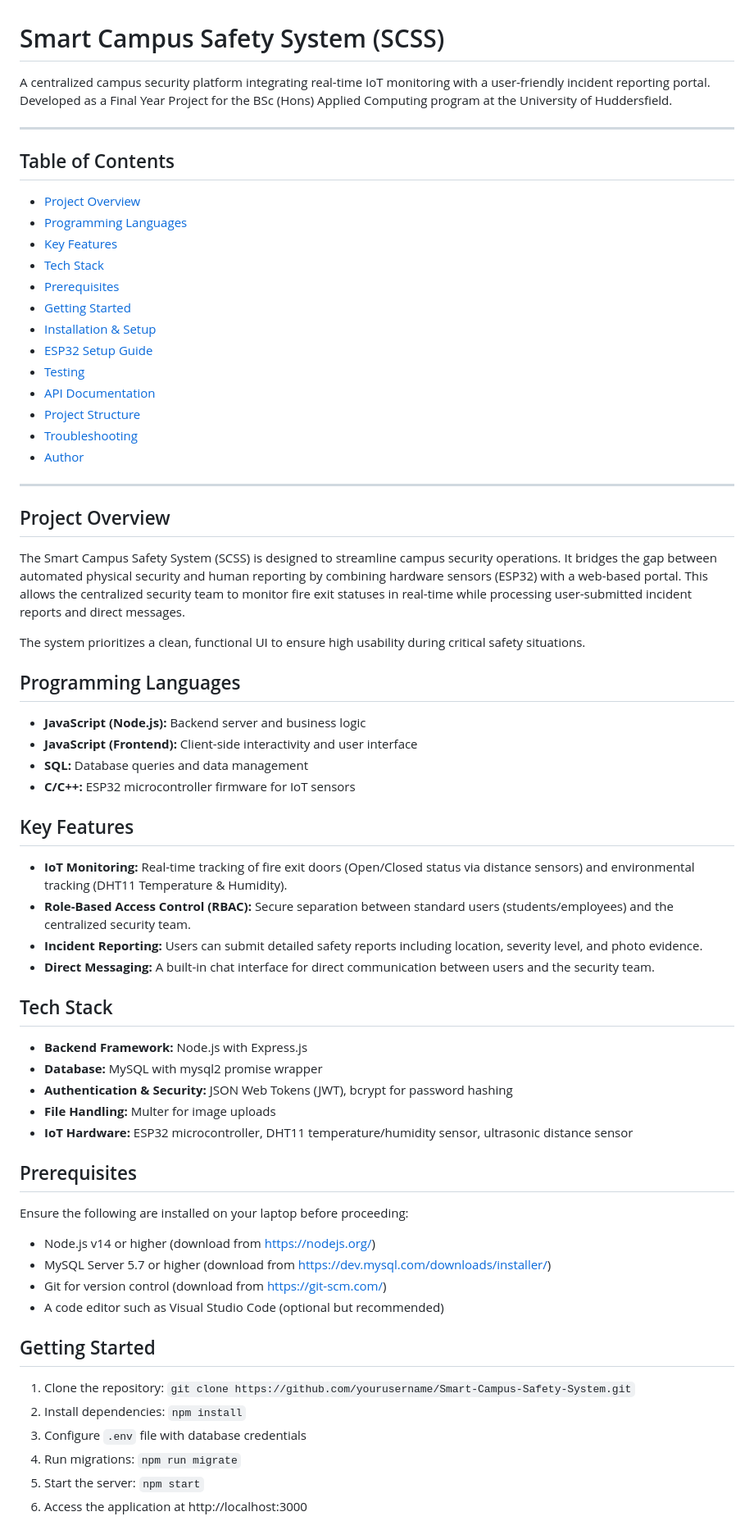
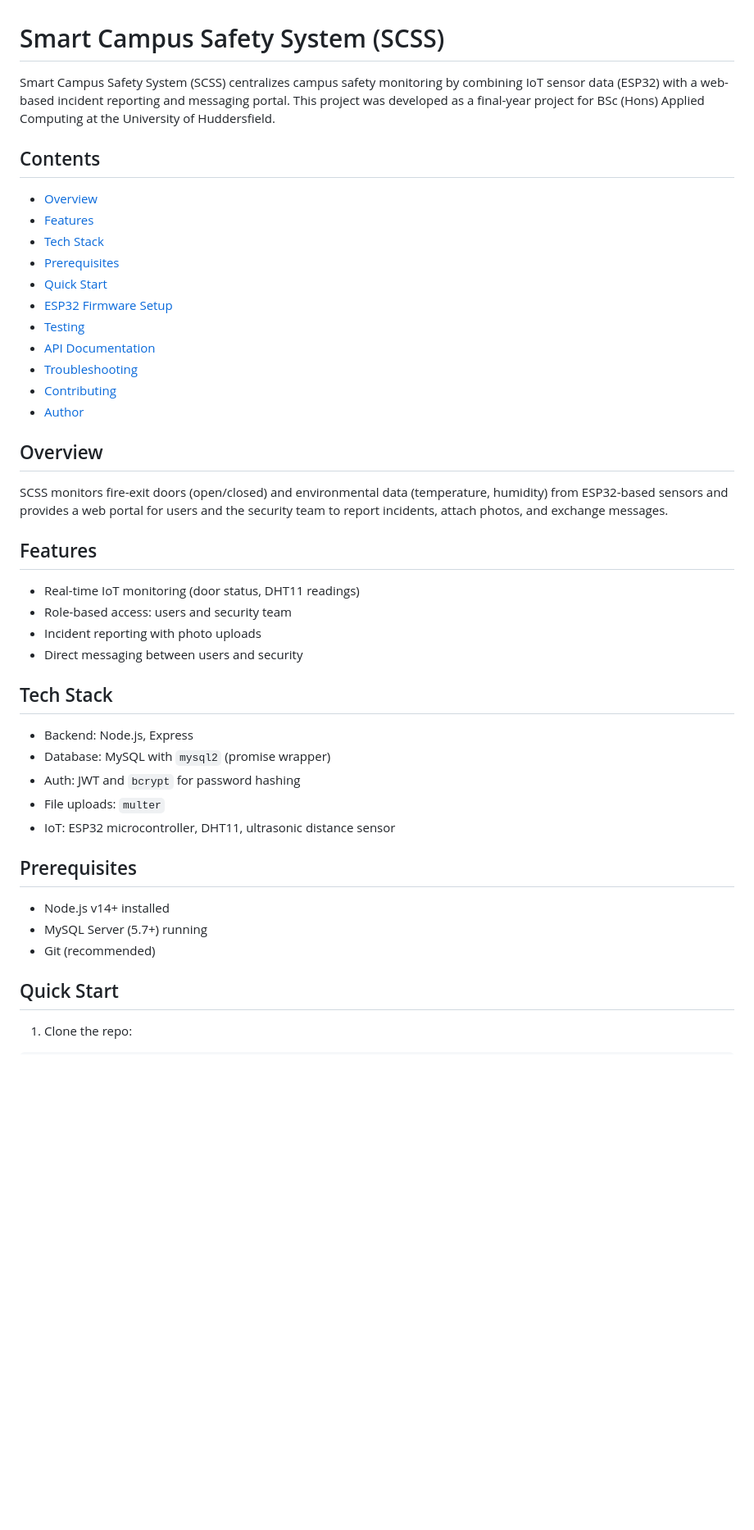
Before and after one commit to fa-iizii/Smart-Campus-Safety-System, a Markdown page: README.md, the part around one of its changes. Shown at 82% size. Rendered like a GitHub page; blank space fills up the shorter version.

Commit message:
docs: Revise README for clarity and structure: update project overview, table of contents, and quick start instructions

```diff
--- a/README.md
+++ b/README.md
@@ -1,62 +1,41 @@
 # Smart Campus Safety System (SCSS)
 
-A centralized campus security platform integrating real-time IoT monitoring with a user-friendly incident reporting portal. Developed as a Final Year Project for the BSc (Hons) Applied Computing program at the University of Huddersfield.
+Smart Campus Safety System (SCSS) centralizes campus safety monitoring by combining IoT sensor data (ESP32) with a web-based incident reporting and messaging portal. This project was developed as a final-year project for BSc (Hons) Applied Computing at the University of Huddersfield.
 
----
-
-## Table of Contents
-- [Project Overview](#project-overview)
-- [Programming Languages](#programming-languages)
-- [Key Features](#key-features)
+## Contents
+- [Overview](#overview)
+- [Features](#features)
 - [Tech Stack](#tech-stack)
 - [Prerequisites](#prerequisites)
-- [Getting Started](#getting-started)
-- [Installation & Setup](#installation--setup)
-- [ESP32 Setup Guide](#esp32-setup-guide)
+- [Quick Start](#quick-start)
+- [ESP32 Firmware Setup](#esp32-firmware-setup)
 - [Testing](#testing)
 - [API Documentation](#api-documentation)
-- [Project Structure](#project-structure)
 - [Troubleshooting](#troubleshooting)
+- [Contributing](#contributing)
 - [Author](#author)
 
----
+## Overview
+SCSS monitors fire-exit doors (open/closed) and environmental data (temperature, humidity) from ESP32-based sensors and provides a web portal for users and the security team to report incidents, attach photos, and exchange messages.
 
-## Project Overview
-The Smart Campus Safety System (SCSS) is designed to streamline campus security operations. It bridges the gap between automated physical security and human reporting by combining hardware sensors (ESP32) with a web-based portal. This allows the centralized security team to monitor fire exit statuses in real-time while processing user-submitted incident reports and direct messages.
-
-The system prioritizes a clean, functional UI to ensure high usability during critical safety situations.
-
-## Programming Languages
-- **JavaScript (Node.js):** Backend server and business logic
-- **JavaScript (Frontend):** Client-side interactivity and user interface
-- **SQL:** Database queries and data management
-- **C/C++:** ESP32 microcontroller firmware for IoT sensors
-
-## Key Features
-- **IoT Monitoring:** Real-time tracking of fire exit doors (Open/Closed status via distance sensors) and environmental tracking (DHT11 Temperature & Humidity).
-- **Role-Based Access Control (RBAC):** Secure separation between standard users (students/employees) and the centralized security team.
-- **Incident Reporting:** Users can submit detailed safety reports including location, severity level, and photo evidence.
-- **Direct Messaging:** A built-in chat interface for direct communication between users and the security team.
+## Features
+- Real-time IoT monitoring (door status, DHT11 readings)
+- Role-based access: users and security team
+- Incident reporting with photo uploads
+- Direct messaging between users and security
 
 ## Tech Stack
-- **Backend Framework:** Node.js with Express.js
-- **Database:** MySQL with mysql2 promise wrapper
-- **Authentication & Security:** JSON Web Tokens (JWT), bcrypt for password hashing
-- **File Handling:** Multer for image uploads
-- **IoT Hardware:** ESP32 microcontroller, DHT11 temperature/humidity sensor, ultrasonic distance sensor
+- Backend: Node.js, Express
+- Database: MySQL with `mysql2` (promise wrapper)
+- Auth: JWT and `bcrypt` for password hashing
+- File uploads: `multer`
+- IoT: ESP32 microcontroller, DHT11, ultrasonic distance sensor
 
 ## Prerequisites
-Ensure the following are installed on your laptop before proceeding:
-- Node.js v14 or higher (download from https://nodejs.org/)
-- MySQL Server 5.7 or higher (download from https://dev.mysql.com/downloads/installer/)
-- Git for version control (download from https://git-scm.com/)
-- A code editor such as Visual Studio Code (optional but recommended)
+- Node.js v14+ installed
+- MySQL Server (5.7+) running
+- Git (recommended)
 
-## Getting Started
-1. Clone the repository: `git clone https://github.com/yourusername/Smart-Campus-Safety-System.git`
-2. Install dependencies: `npm install`
-3. Configure `.env` file with database credentials
-4. Run migrations: `npm run migrate`
-5. Start the server: `npm start`
-6. Access the application at http://localhost:3000
+## Quick Start
+1. Clone the repo:
 
```
Also changed, not shown: other parts of README.md (+28 -35 lines).
